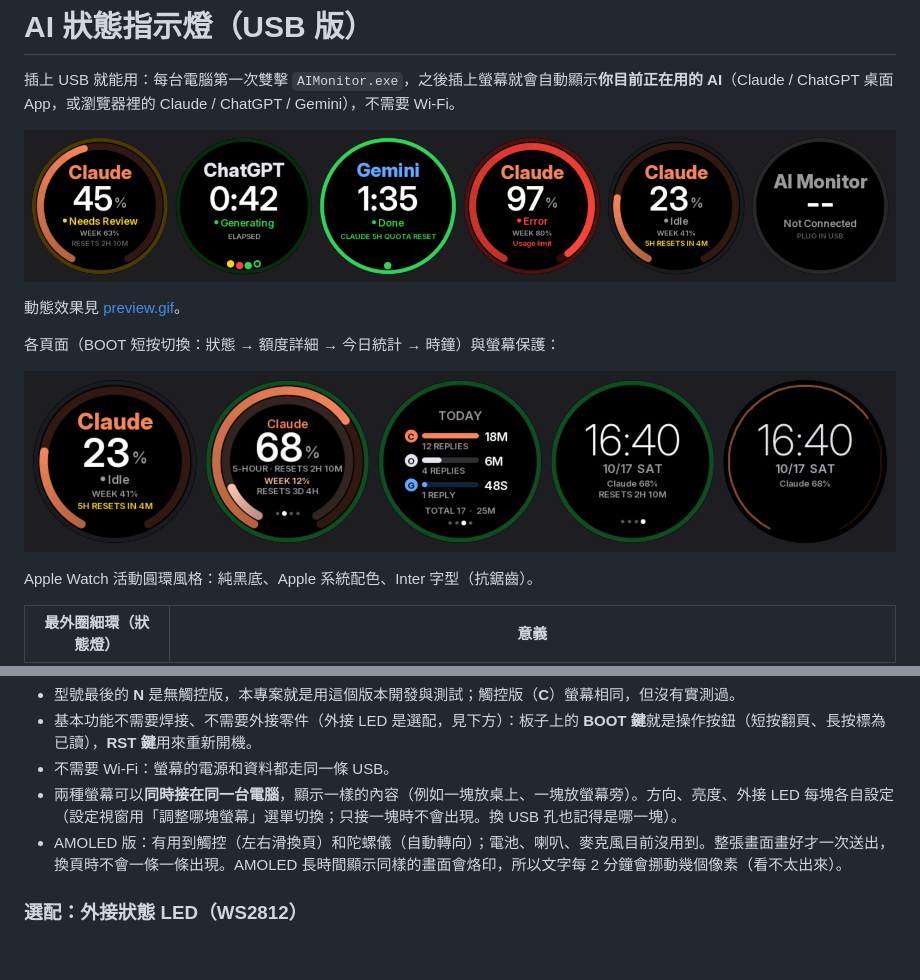
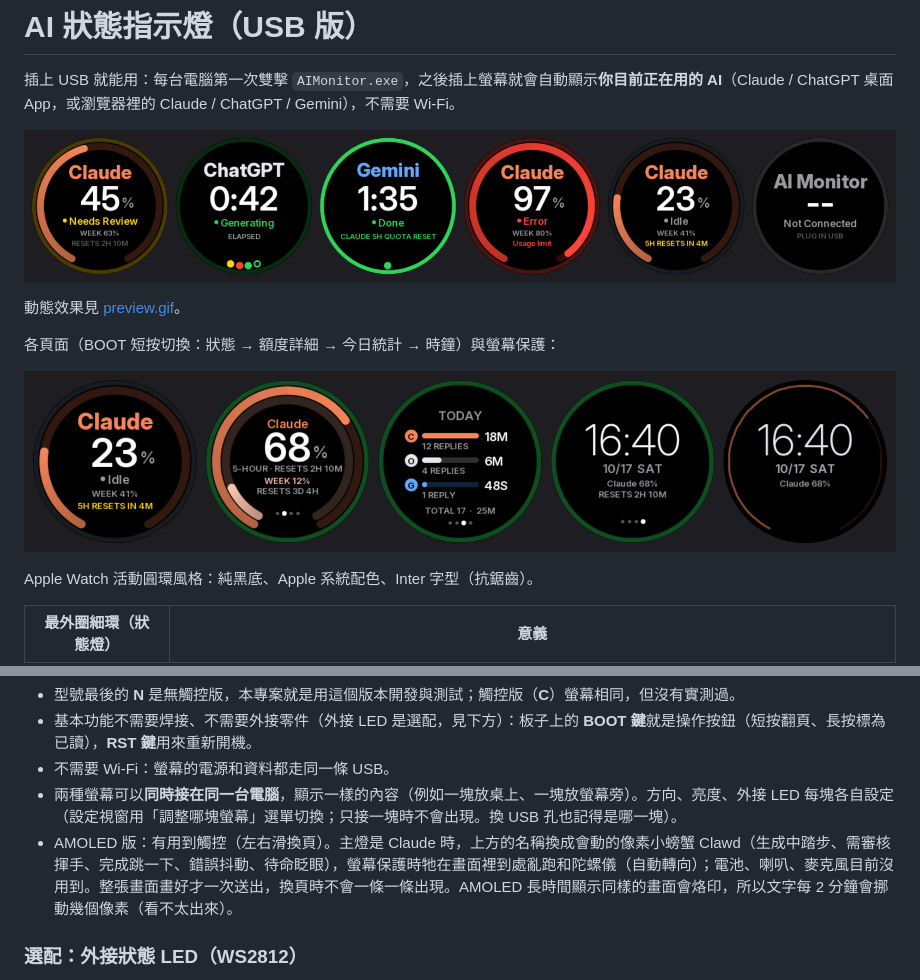
Before and after one commit to Eggisgood69/AIMonitor, a Markdown page: README.md, 2 parts joined by grey strips. Drawn GitHub-style; pictures changed too: preview-pages.png, preview.png; blank space fills up the shorter version.

```diff
--- a/README.md
+++ b/README.md
@@ -49,7 +49,7 @@ Apple Watch 活動圓環風格：純黑底、Apple 系統配色、Inter 字型
 - 基本功能不需要焊接、不需要外接零件（外接 LED 是選配，見下方）：板子上的 **BOOT 鍵**就是操作按鈕（短按翻頁、長按標為已讀），**RST 鍵**用來重新開機。
 - 不需要 Wi-Fi：螢幕的電源和資料都走同一條 USB。
 - 兩種螢幕可以**同時接在同一台電腦**，顯示一樣的內容（例如一塊放桌上、一塊放螢幕旁）。方向、亮度、外接 LED 每塊各自設定（設定視窗用「調整哪塊螢幕」選單切換；只接一塊時不會出現。換 USB 孔也記得是哪一塊）。
-- AMOLED 版：有用到觸控（左右滑換頁）和陀螺儀（自動轉向）；電池、喇叭、麥克風目前沒用到。整張畫面畫好才一次送出，換頁時不會一條一條出現。AMOLED 長時間顯示同樣的畫面會烙印，所以文字每 2 分鐘會挪動幾個像素（看不太出來）。
+- AMOLED 版：有用到觸控（左右滑換頁）。主燈是 Claude 時，上方的名稱換成會動的像素小螃蟹 Clawd（生成中踏步、需審核揮手、完成跳一下、錯誤抖動、待命眨眼），螢幕保護時牠在畫面裡到處亂跑和陀螺儀（自動轉向）；電池、喇叭、麥克風目前沒用到。整張畫面畫好才一次送出，換頁時不會一條一條出現。AMOLED 長時間顯示同樣的畫面會烙印，所以文字每 2 分鐘會挪動幾個像素（看不太出來）。
 
 ### 選配：外接狀態 LED（WS2812）
 
```
Also changed, not shown: CLAUDE.md (+10 -2 lines), 10 other files.
